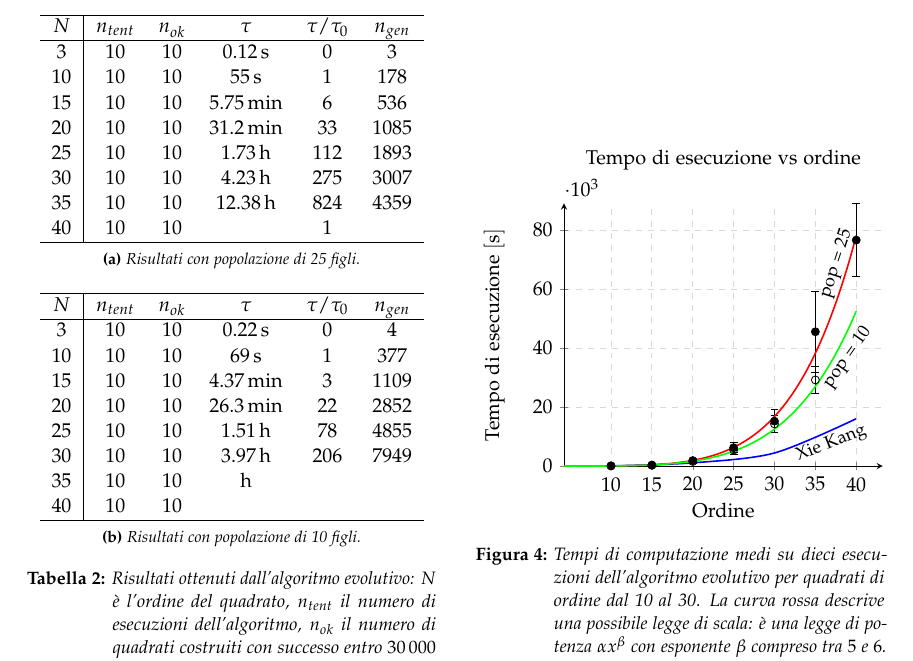
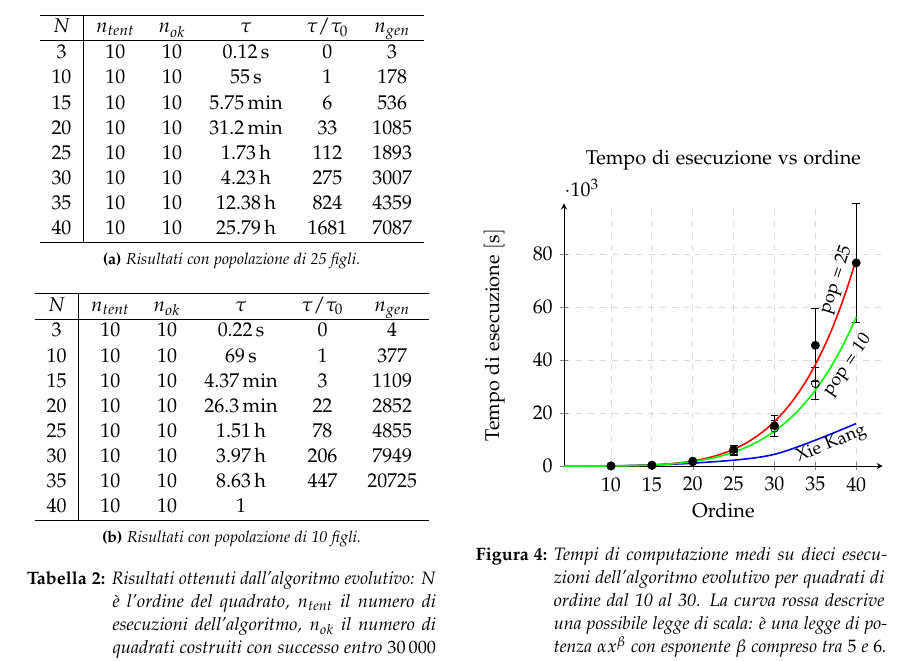
Before and after one commit to Sbozzolo/MagicMathematicaSquare, a LaTeX paper (report/main.tex): part of page 15 of 21, cut so that both start at the same text. Compiled offline with pdfLaTeX.

Commit message:
Updated things, as usual

```diff
--- a/report/main.tex
+++ b/report/main.tex
@@ -606,7 +606,7 @@ I fit sono realizzati con il metodo dei minimi quadrati.
     	 25   &      10      &     10     &  $ \SI{1.73}{\hour} $  &          112           &    1893     \\
     	 30   &      10      &     10     &  $ \SI{4.23}{\hour} $  &          275           &    3007     \\
     	 35   &      10      &     10     & $ \SI{12.38}{\hour} $  &          824           &    4359     \\
-      40   &      10      &     10     &                        &           1            &  \\ \hline
+    	 40   &      10      &     10     & $ \SI{25.79}{\hour} $  &          1681          &    7087     \\ \hline
     \end{tabular}
     \label{tab:risultati_xie_kang}
   }
@@ -620,9 +620,9 @@ I fit sono realizzati con il metodo dei minimi quadrati.
     	 15   &      10      &     10     & $ \SI{4.37}{\minute} $ &           3            &    1109     \\
     	 20   &      10      &     10     & $ \SI{26.3}{\minute} $ &           22           &    2852     \\
     	 25   &      10      &     10     &  $ \SI{1.51}{\hour} $  &           78           &    4855     \\
-    	 30   &      10      &     10     &  $ \SI{3.97}{\hour} $  &          206           &  7949		  \\
-    	 35   &      10      &     10     &    $ \SI{}{\hour} $    &                        &  \\
-    	 40   &      10      &     10     &                        &                        &  \\ \hline
+    	 30   &      10      &     10     &  $ \SI{3.97}{\hour} $  &          206           &    7949     \\
+    	 35   &      10      &     10     &  $ \SI{8.63}{\hour} $  &          447           &    20725    \\
+    	 40   &      10      &     10     &           1            &                        &  \\ \hline
     \end{tabular}
     \label{tab:risultati_xie_kang_10}
   }
@@ -658,7 +658,7 @@ I fit sono realizzati con il metodo dei minimi quadrati.
 		25 6229.42 1673.8868
 		30 15222.0 3930.1511
 		35 45535.3 13768.331
-		40 76630.5 12423.1
+		40 76630.5 22423.122
 	};
 	\addplot [only marks, mark=o, error bars/.cd,
 	y dir=both, y explicit]
```
Also changed, not shown: report/main.pdf, report/main.tex (5 more changed lines). Lines whose indentation alone changed are shown as unchanged.
